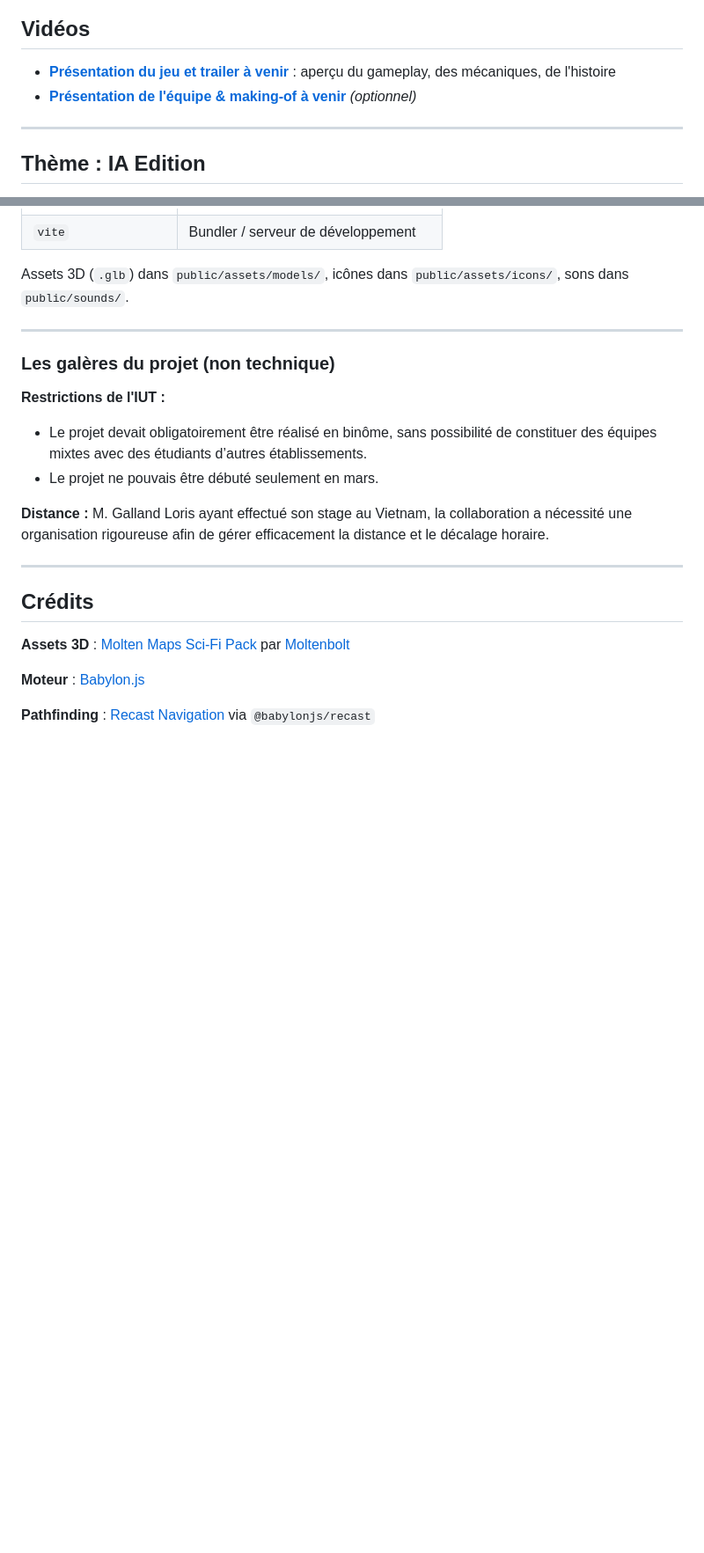
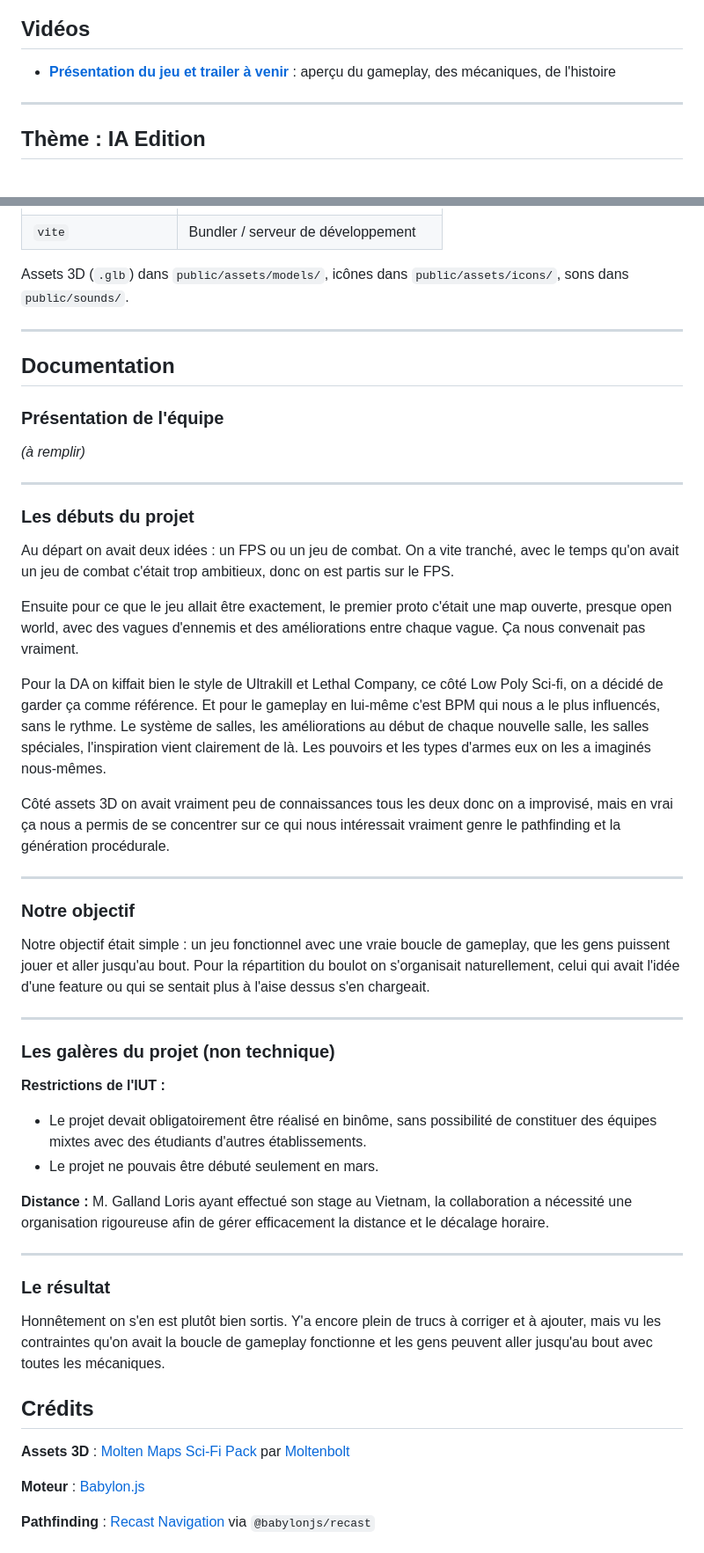
Before and after one commit to Loris-Galland/Games-On-Web, a Markdown page: README.md, 2 parts joined by grey strips. Shown at 88% size. Rendered like a GitHub page; blank space fills up the shorter version.

Commit message:
Update README with documentation and project details
Added documentation section with team presentation and project beginnings.

```diff
--- a/README.md
+++ b/README.md
@@ -24,7 +24,6 @@ Deux élèves de 3e année du BUT Informatique, parcours _Réalisation d'applica
 ## Vidéos
 
 - **[Présentation du jeu et trailer à venir](https://youtube.com/votre-lien)** : aperçu du gameplay, des mécaniques, de l'histoire
-- **[Présentation de l'équipe & making-of à venir](https://youtube.com/votre-lien-2)** *(optionnel)*
 
 ---
 
@@ -208,15 +207,45 @@ Assets 3D (`.glb`) dans `public/assets/models/`, icônes dans `public/assets/ico
 
 ---
 
+## Documentation
+
+### Présentation de l'équipe
+
+*(à remplir)*
+
+---
+
+### Les débuts du projet
+
+Au départ on avait deux idées : un FPS ou un jeu de combat. On a vite tranché, avec le temps qu'on avait un jeu de combat c'était trop ambitieux, donc on est partis sur le FPS.
+
+Ensuite pour ce que le jeu allait être exactement, le premier proto c'était une map ouverte, presque open world, avec des vagues d'ennemis et des améliorations entre chaque vague. Ça nous convenait pas vraiment.
+
+Pour la DA on kiffait bien le style de Ultrakill et Lethal Company, ce côté Low Poly Sci-fi, on a décidé de garder ça comme référence. Et pour le gameplay en lui-même c'est BPM qui nous a le plus influencés, sans le rythme. Le système de salles, les améliorations au début de chaque nouvelle salle, les salles spéciales, l'inspiration vient clairement de là. Les pouvoirs et les types d'armes eux on les a imaginés nous-mêmes.
+
+Côté assets 3D on avait vraiment peu de connaissances tous les deux donc on a improvisé, mais en vrai ça nous a permis de se concentrer sur ce qui nous intéressait vraiment genre le pathfinding et la génération procédurale.
+
+---
+
+### Notre objectif
+
+Notre objectif était simple : un jeu fonctionnel avec une vraie boucle de gameplay, que les gens puissent jouer et aller jusqu'au bout. Pour la répartition du boulot on s'organisait naturellement, celui qui avait l'idée d'une feature ou qui se sentait plus à l'aise dessus s'en chargeait.
+
+---
+
 ### Les galères du projet (non technique)
 
 **Restrictions de l'IUT :**
-* Le projet devait obligatoirement être réalisé en binôme, sans possibilité de constituer des équipes mixtes avec des étudiants d’autres établissements.
+* Le projet devait obligatoirement être réalisé en binôme, sans possibilité de constituer des équipes mixtes avec des étudiants d'autres établissements.
 * Le projet ne pouvais être débuté seulement en mars.
 
 **Distance :** M. Galland Loris ayant effectué son stage au Vietnam, la collaboration a nécessité une organisation rigoureuse afin de gérer efficacement la distance et le décalage horaire.
 
 ---
+
+### Le résultat
+
+Honnêtement on s'en est plutôt bien sortis. Y'a encore plein de trucs à corriger et à ajouter, mais vu les contraintes qu'on avait la boucle de gameplay fonctionne et les gens peuvent aller jusqu'au bout avec toutes les mécaniques.
 
 ## Crédits
 
```
